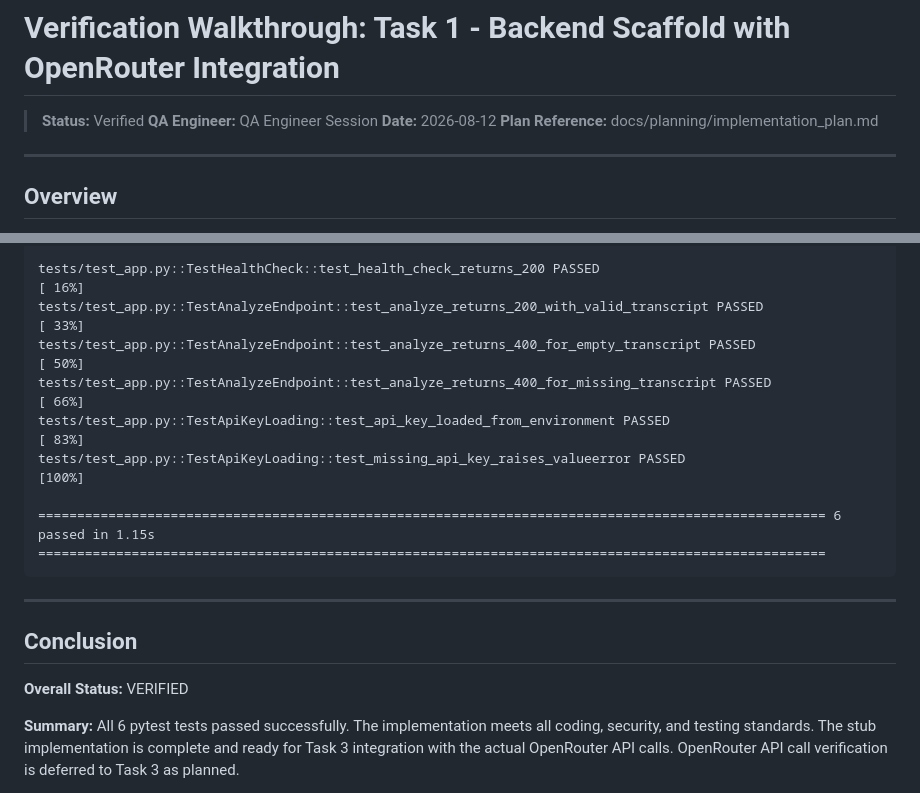
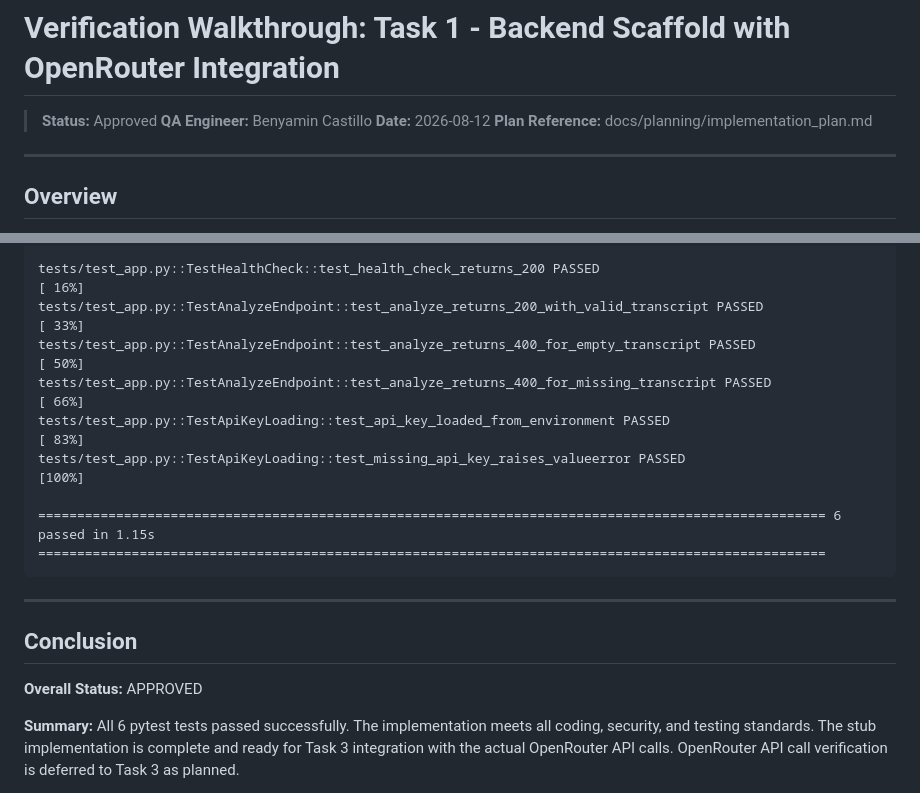
Before and after one commit to Aarcas115/ABAA-project-0.2, a Markdown page: docs/planning/walkthrough.md, 2 parts joined by grey strips. GitHub-like rendering.

```diff
--- a/docs/planning/walkthrough.md
+++ b/docs/planning/walkthrough.md
@@ -1,7 +1,7 @@
 # Verification Walkthrough: Task 1 - Backend Scaffold with OpenRouter Integration
 
-> **Status:** Verified
-> **QA Engineer:** QA Engineer Session
+> **Status:** Approved
+> **QA Engineer:** Benyamin Castillo
 > **Date:** 2026-08-12
 > **Plan Reference:** docs/planning/implementation_plan.md
 
@@ -152,7 +143,7 @@ collected 6 items
 tests/test_app.py::TestHealthCheck::test_health_check_returns_200 PASSED                                                                                                                                               [ 16%]
 tests/test_app.py::TestAnalyzeEndpoint::test_analyze_returns_200_with_valid_transcript PASSED                                                                                                                          [ 33%]
 tests/test_app.py::TestAnalyzeEndpoint::test_analyze_returns_400_for_empty_transcript PASSED                                                                                                                         [ 50%]
-tests/test_app.py::TestAnalyzeEndpoint::test_analyze_returns_400_for_missing_transcript PASSED                                                                                                                     [ 66%]
+tests/test_app.py::TestAnalyzeEndpoint::test_analyze_returns_400_for_missing_transcript PASSED                                                                                                                       [ 66%]
 tests/test_app.py::TestApiKeyLoading::test_api_key_loaded_from_environment PASSED                                                                                                                                      [ 83%]
 tests/test_app.py::TestApiKeyLoading::test_missing_api_key_raises_valueerror PASSED                                                                                                                                    [100%]
 
@@ -163,7 +154,7 @@ tests/test_app.py::TestApiKeyLoading::test_missing_api_key_raises_valueerror PAS
 
 ## Conclusion
 
-**Overall Status:** VERIFIED
+**Overall Status:** APPROVED
 
 **Summary:**
 All 6 pytest tests passed successfully. The implementation meets all coding, security, and testing standards. The stub implementation is complete and ready for Task 3 integration with the actual OpenRouter API calls. OpenRouter API call verification is deferred to Task 3 as planned.
```
Also changed, not shown: other parts of docs/planning/walkthrough.md (+7 -16 lines).
